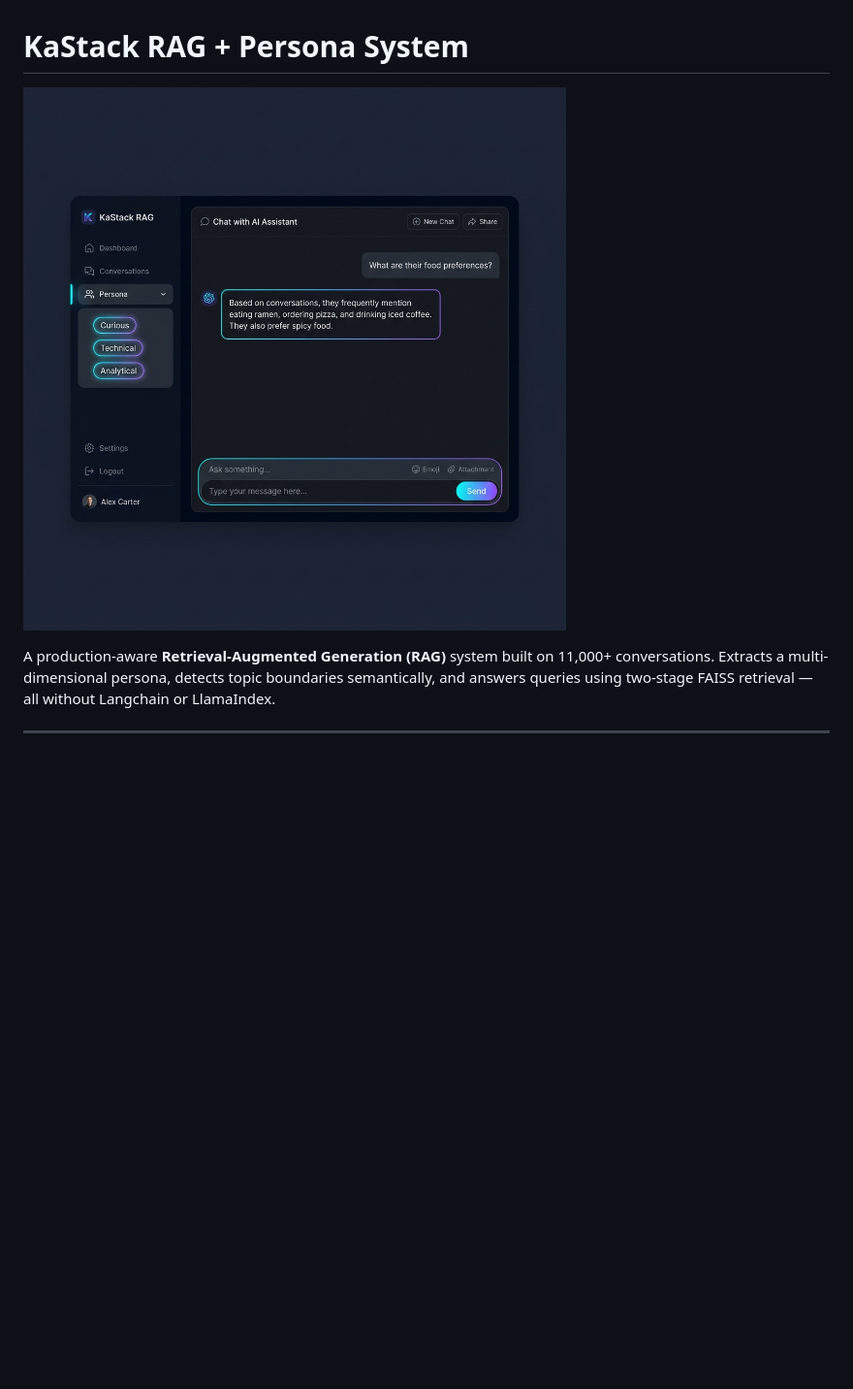
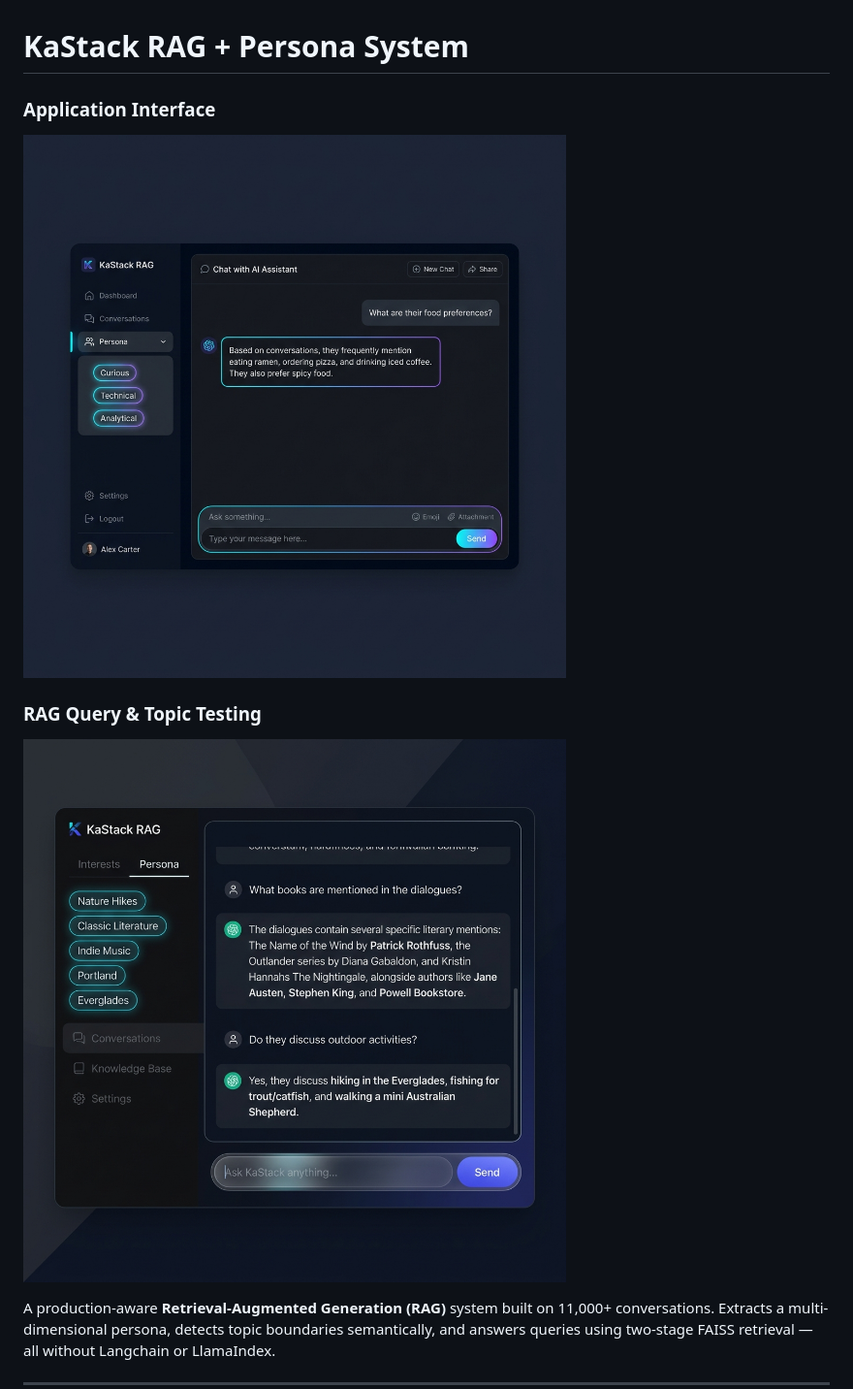
Before and after one commit to DubileSagar/RAG-Persona-System, a Markdown page: README.md, the part around the change. Shown: that part at 97% size. GitHub-like rendering; pictures changed too: screenshot_testing.png (added); blank space fills up the shorter version.

Commit message:
docs: add database-tested RAG query screenshot to README

```diff
--- a/README.md
+++ b/README.md
@@ -1,6 +1,10 @@
 # KaStack RAG + Persona System
 
-![App Screenshot](screenshot.png)
+### Application Interface
+![App Interface](screenshot.png)
+
+### RAG Query & Topic Testing
+![RAG Query & Topic Testing](screenshot_testing.png)
 
 A production-aware **Retrieval-Augmented Generation (RAG)** system built on 11,000+ conversations. Extracts a multi-dimensional persona, detects topic boundaries semantically, and answers queries using two-stage FAISS retrieval — all without Langchain or LlamaIndex.
 
```
